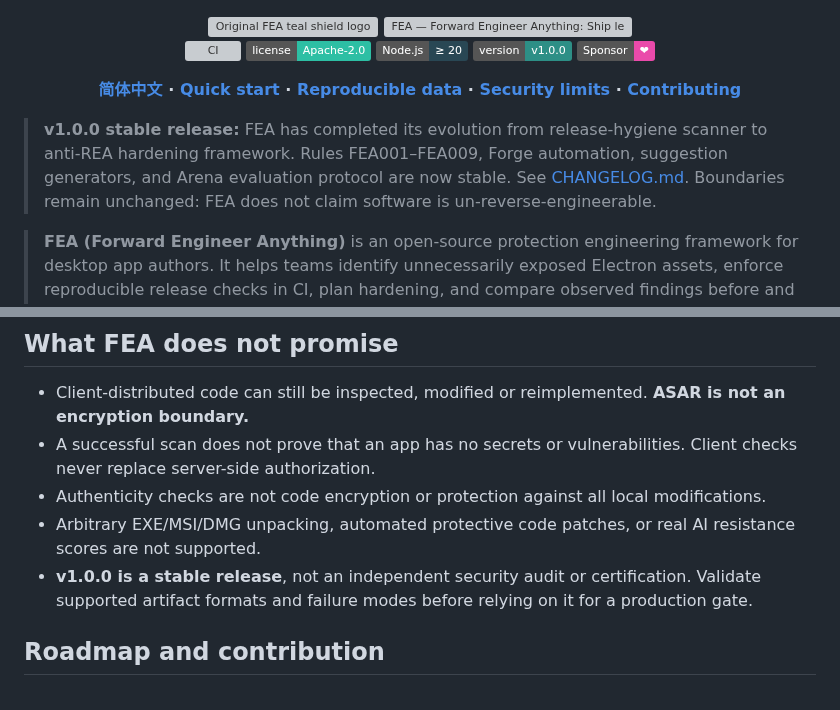
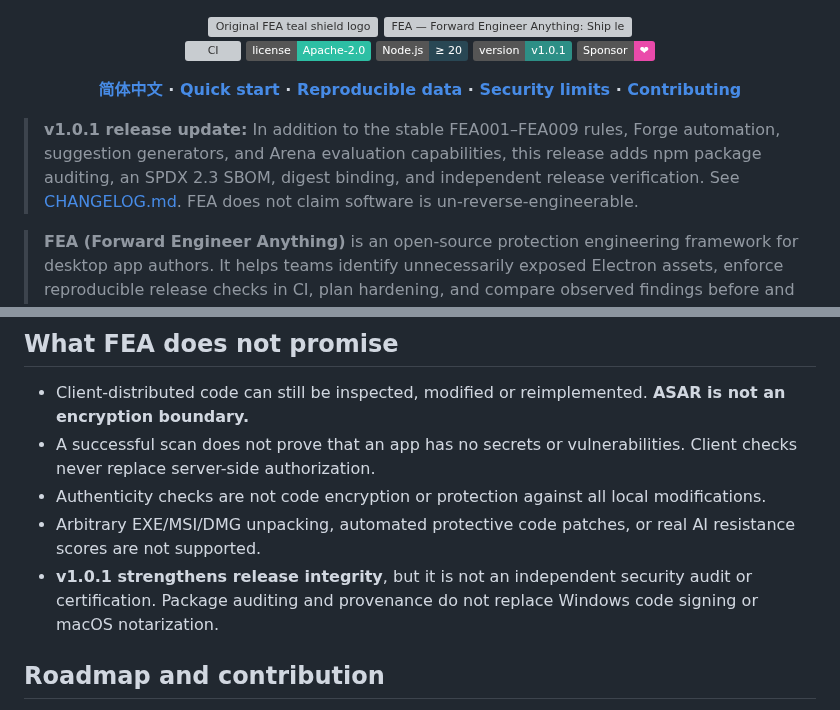
Before and after one commit to MarsBaseX1/forward-engineer-anything, a Markdown page: README.en.md, 2 parts joined by grey strips. Drawn GitHub-style; badges without logos; grey boxes are pictures that could not be loaded.

Commit message:
docs: update README for FEA 1.0.1 release integrity improvements

```diff
--- a/README.en.md
+++ b/README.en.md
@@ -9,13 +9,13 @@
   [![CI](https://github.com/MarsBaseX1/forward-engineer-anything/actions/workflows/fea-security.yml/badge.svg)](https://github.com/MarsBaseX1/forward-engineer-anything/actions/workflows/fea-security.yml)
   [![License](https://img.shields.io/badge/license-Apache--2.0-2dbfa4)](LICENSE)
   ![Node.js](https://img.shields.io/badge/Node.js-%E2%89%A5%2020-294754)
-  ![Version](https://img.shields.io/badge/version-v1.0.0-2d8f86)
+  ![Version](https://img.shields.io/badge/version-v1.0.1-2d8f86)
   [![Sponsor](https://img.shields.io/badge/Sponsor-%E2%9D%A4-ea4aaa)](https://github.com/sponsors/MarsBaseX1)
 
   **[简体中文](README.md) · [Quick start](#quick-start) · [Reproducible data](#reproducible-demo-data) · [Security limits](#what-fea-does-not-promise) · [Contributing](CONTRIBUTING.md)**
 </div>
 
-> **v1.0.0 stable release:** FEA has completed its evolution from release-hygiene scanner to anti-REA hardening framework. Rules FEA001–FEA009, Forge automation, suggestion generators, and Arena evaluation protocol are now stable. See [CHANGELOG.md](CHANGELOG.md). Boundaries remain unchanged: FEA does not claim software is un-reverse-engineerable.
+> **v1.0.1 release update:** In addition to the stable FEA001–FEA009 rules, Forge automation, suggestion generators, and Arena evaluation capabilities, this release adds npm package auditing, an SPDX 2.3 SBOM, digest binding, and independent release verification. See [CHANGELOG.md](CHANGELOG.md). FEA does not claim software is un-reverse-engineerable.
 
 > **FEA (Forward Engineer Anything)** is an open-source protection engineering framework for desktop app authors. It helps teams identify unnecessarily exposed Electron assets, enforce reproducible release checks in CI, plan hardening, and compare observed findings before and after build improvements. **The goal is to raise the cost of REA-style AI-assisted reverse engineering and tampering—not to promise that code cannot be reverse engineered.**
 
@@ -104,7 +104,7 @@ On Windows, `node src/cli.mjs signature ./my-app.exe --out ./audit/signature --t
 - A successful scan does not prove that an app has no secrets or vulnerabilities. Client checks never replace server-side authorization.
 - Authenticity checks are not code encryption or protection against all local modifications.
 - Arbitrary EXE/MSI/DMG unpacking, automated protective code patches, or real AI resistance scores are not supported.
-- **v1.0.0 is a stable release**, not an independent security audit or certification. Validate supported artifact formats and failure modes before relying on it for a production gate.
+- **v1.0.1 strengthens release integrity**, but it is not an independent security audit or certification. Package auditing and provenance do not replace Windows code signing or macOS notarization.
 
 ## Roadmap and contribution
 
```
